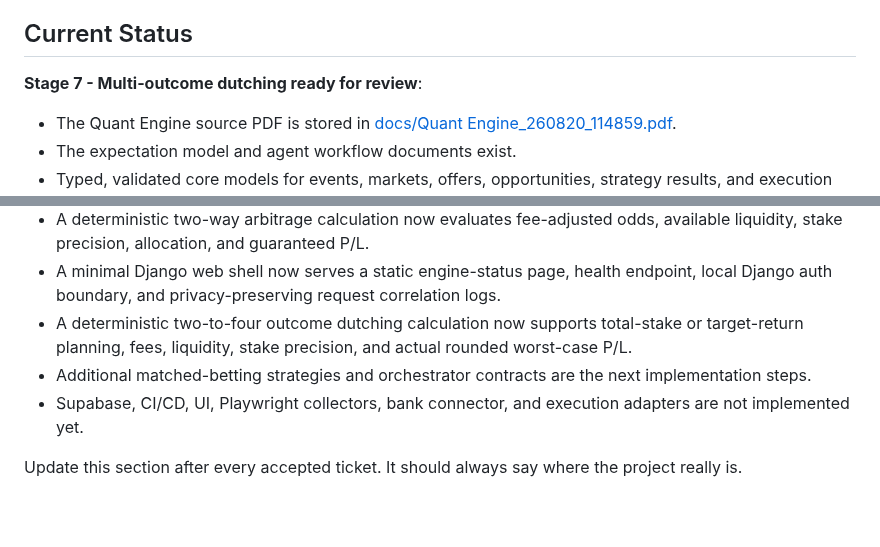
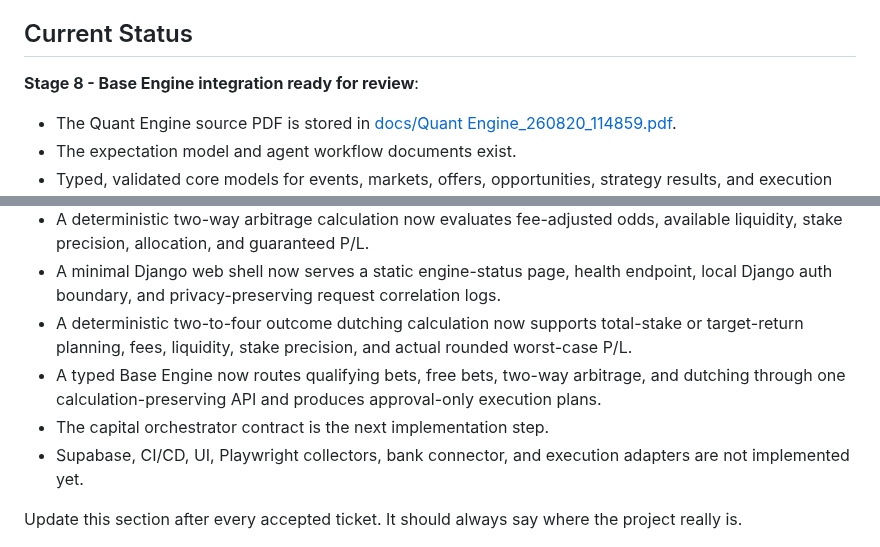
Before and after one commit to BytecodeBrewer/Q-Bet, a Markdown page: README.md, 2 parts joined by grey strips. GitHub-like rendering; blank space fills up the shorter version.

Commit message:
docs(#22): update readme

```diff
--- a/README.md
+++ b/README.md
@@ -6,7 +6,7 @@ Q-Bet is a cloud-ready web application for a multi-engine quant betting portfoli
 
 ## Current Status
 
-**Stage 7 - Multi-outcome dutching ready for review**:
+**Stage 8 - Base Engine integration ready for review**:
 
 - The Quant Engine source PDF is stored in [docs/Quant Engine_260820_114859.pdf](docs/Quant%20Engine_260820_114859.pdf).
 - The expectation model and agent workflow documents exist.
@@ -17,7 +17,8 @@ Q-Bet is a cloud-ready web application for a multi-engine quant betting portfoli
 - A deterministic two-way arbitrage calculation now evaluates fee-adjusted odds, available liquidity, stake precision, allocation, and guaranteed P/L.
 - A minimal Django web shell now serves a static engine-status page, health endpoint, local Django auth boundary, and privacy-preserving request correlation logs.
 - A deterministic two-to-four outcome dutching calculation now supports total-stake or target-return planning, fees, liquidity, stake precision, and actual rounded worst-case P/L.
-- Additional matched-betting strategies and orchestrator contracts are the next implementation steps.
+- A typed Base Engine now routes qualifying bets, free bets, two-way arbitrage, and dutching through one calculation-preserving API and produces approval-only execution plans.
+- The capital orchestrator contract is the next implementation step.
 - Supabase, CI/CD, UI, Playwright collectors, bank connector, and execution adapters are not implemented yet.
 
 Update this section after every accepted ticket. It should always say where the project really is.
```
